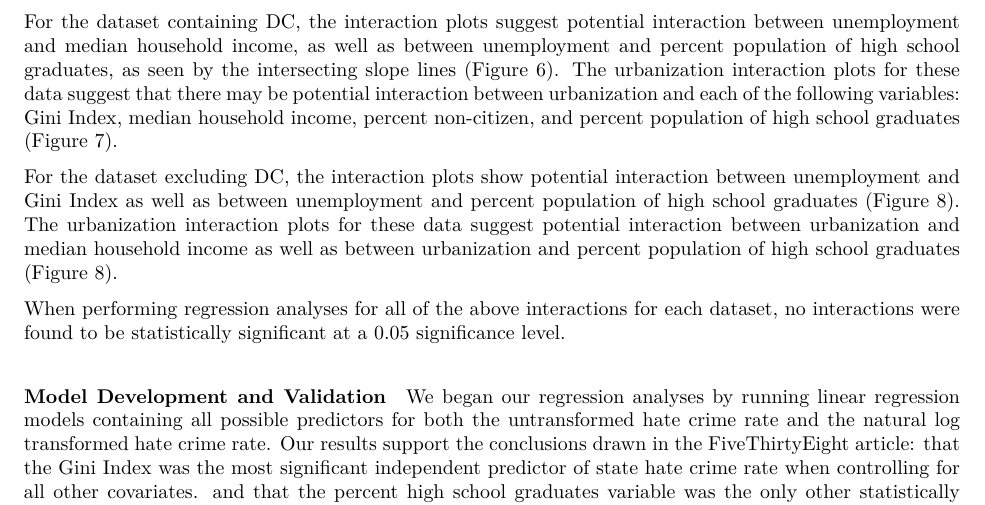
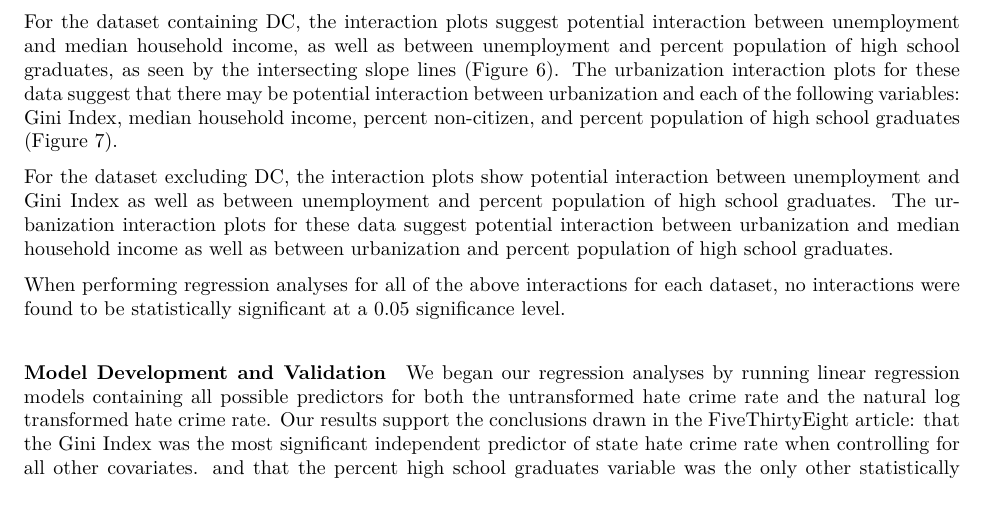
Before and after one commit to NICE8x/biostat_methods_project, an R Markdown document (project_report.Rmd): part of page 4 of 12, cut so that both start at the same text. The pictures show the output file project_report.pdf that the author committed with the source.

Commit message:
fixed figure numbers

```diff
--- a/project_report.Rmd
+++ b/project_report.Rmd
@@ -101,7 +101,7 @@ The correlation matrix and variance inflation factors (VIFs) show potential mult
 
 For the dataset containing DC, the interaction plots suggest potential interaction between unemployment and median household income, as well as between unemployment and percent population of high school graduates, as seen by the intersecting slope lines (Figure 6). The urbanization interaction plots for these data suggest that there may be potential interaction between urbanization and each of the following variables: Gini Index, median household income, percent non-citizen, and percent population of high school graduates (Figure 7).
 
-For the dataset excluding DC, the interaction plots show potential interaction between unemployment and Gini Index as well as between unemployment and percent population of high school graduates (Figure 8). The urbanization interaction plots for these data suggest potential interaction between urbanization and median household income as well as between urbanization and percent population of high school graduates (Figure 8).
+For the dataset excluding DC, the interaction plots show potential interaction between unemployment and Gini Index as well as between unemployment and percent population of high school graduates. The urbanization interaction plots for these data suggest potential interaction between urbanization and median household income as well as between urbanization and percent population of high school graduates.
 
 When performing regression analyses for all of the above interactions for each dataset, no interactions were found to be statistically significant at a 0.05 significance level.
 
```
Also changed, not shown: project_report.pdf.
